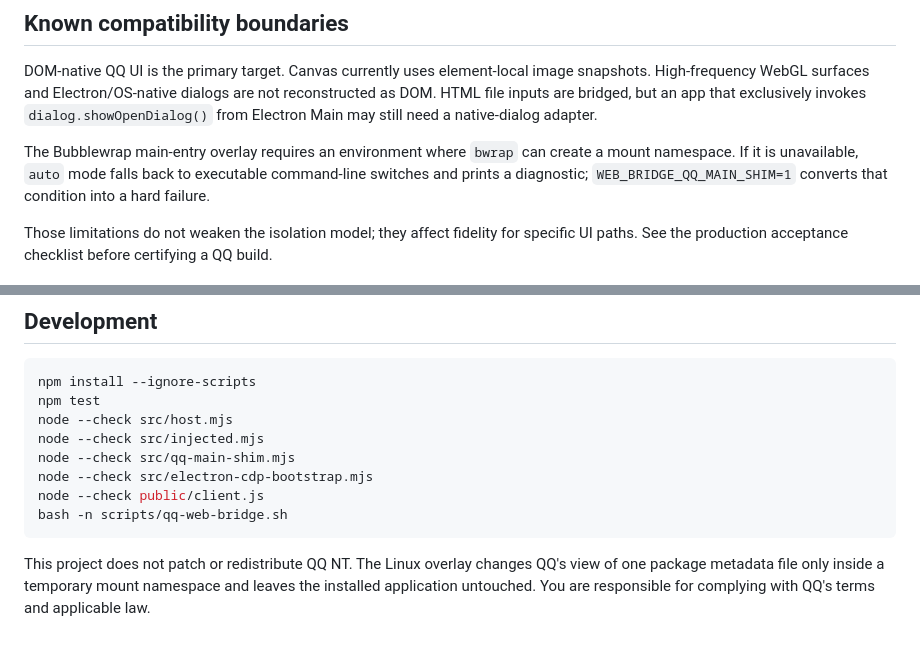
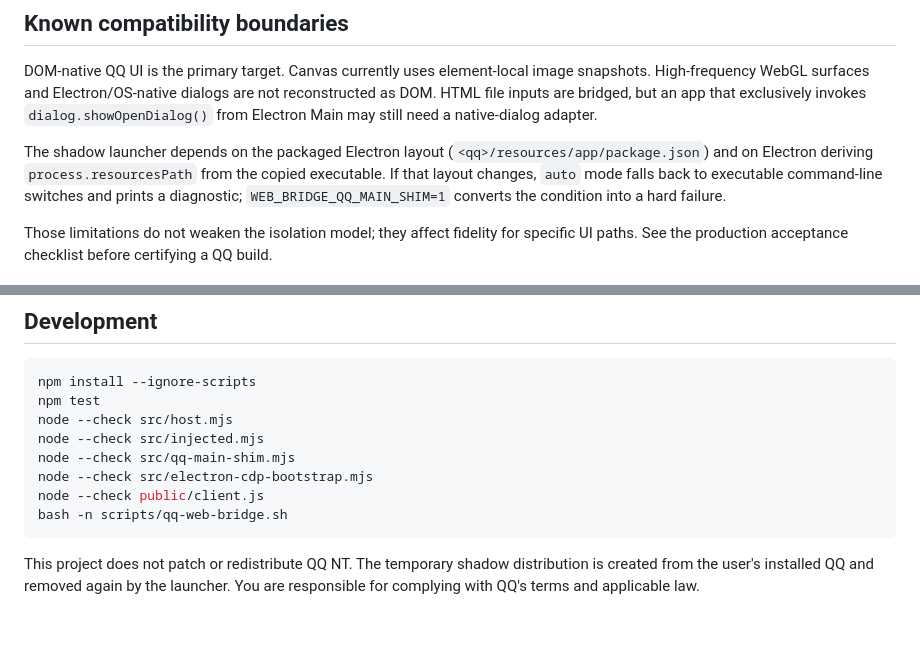
Before and after one commit to stevessr/web-bridge, a Markdown page: README.md, 2 parts joined by grey strips. Rendered like a GitHub page.

````diff
--- a/README.md
+++ b/README.md
@@ -164,7 +169,7 @@ GET /metrics   Prometheus metrics (authenticated by default)
 
 DOM-native QQ UI is the primary target. Canvas currently uses element-local image snapshots. High-frequency WebGL surfaces and Electron/OS-native dialogs are not reconstructed as DOM. HTML file inputs are bridged, but an app that exclusively invokes `dialog.showOpenDialog()` from Electron Main may still need a native-dialog adapter.
 
-The Bubblewrap main-entry overlay requires an environment where `bwrap` can create a mount namespace. If it is unavailable, `auto` mode falls back to executable command-line switches and prints a diagnostic; `WEB_BRIDGE_QQ_MAIN_SHIM=1` converts that condition into a hard failure.
+The shadow launcher depends on the packaged Electron layout (`<qq>/resources/app/package.json`) and on Electron deriving `process.resourcesPath` from the copied executable. If that layout changes, `auto` mode falls back to executable command-line switches and prints a diagnostic; `WEB_BRIDGE_QQ_MAIN_SHIM=1` converts the condition into a hard failure.
 
 Those limitations do not weaken the isolation model; they affect fidelity for specific UI paths. See the production acceptance checklist before certifying a QQ build.
 
@@ -181,4 +186,4 @@ node --check public/client.js
 bash -n scripts/qq-web-bridge.sh
 ```
 
-This project does not patch or redistribute QQ NT. The Linux overlay changes QQ's view of one package metadata file only inside a temporary mount namespace and leaves the installed application untouched. You are responsible for complying with QQ's terms and applicable law.
+This project does not patch or redistribute QQ NT. The temporary shadow distribution is created from the user's installed QQ and removed again by the launcher. You are responsible for complying with QQ's terms and applicable law.
````
Also changed, not shown: other parts of README.md (+17 -12 lines).
